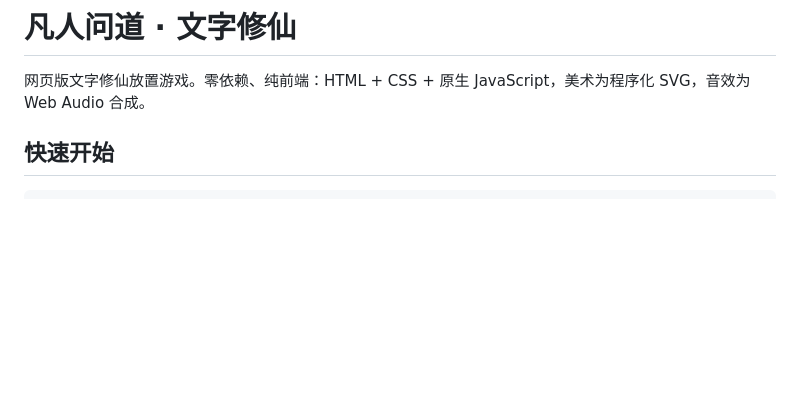
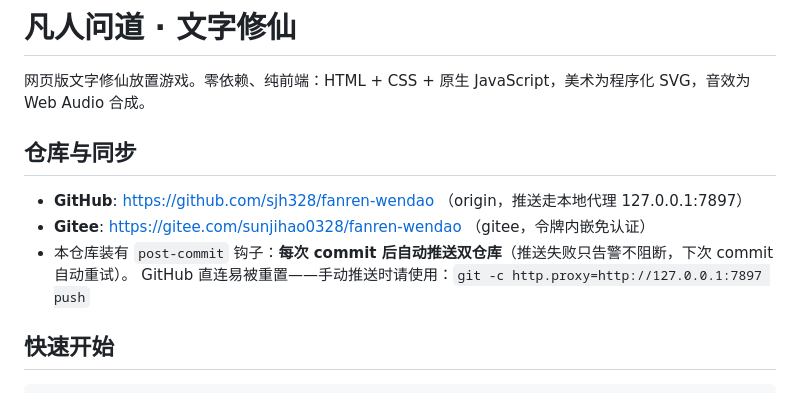
Before and after one commit to sjh328/fanren-wendao, a Markdown page: README.md, the part around the change. Drawn GitHub-style; blank space fills up the shorter version.

Commit message:
docs: README 补充双仓库与自动同步说明（post-commit 钩子首次实战）

```diff
--- a/README.md
+++ b/README.md
@@ -1,6 +1,13 @@
 # 凡人问道 · 文字修仙
 
 网页版文字修仙放置游戏。零依赖、纯前端：HTML + CSS + 原生 JavaScript，美术为程序化 SVG，音效为 Web Audio 合成。
+
+## 仓库与同步
+
+- **GitHub**: https://github.com/sjh328/fanren-wendao （origin，推送走本地代理 127.0.0.1:7897）
+- **Gitee**: https://gitee.com/sunjihao0328/fanren-wendao （gitee，令牌内嵌免认证）
+- 本仓库装有 `post-commit` 钩子：**每次 commit 后自动推送双仓库**（推送失败只告警不阻断，下次 commit 自动重试）。
+  GitHub 直连易被重置——手动推送时请使用：`git -c http.proxy=http://127.0.0.1:7897 push`
 
 ## 快速开始
 
```
